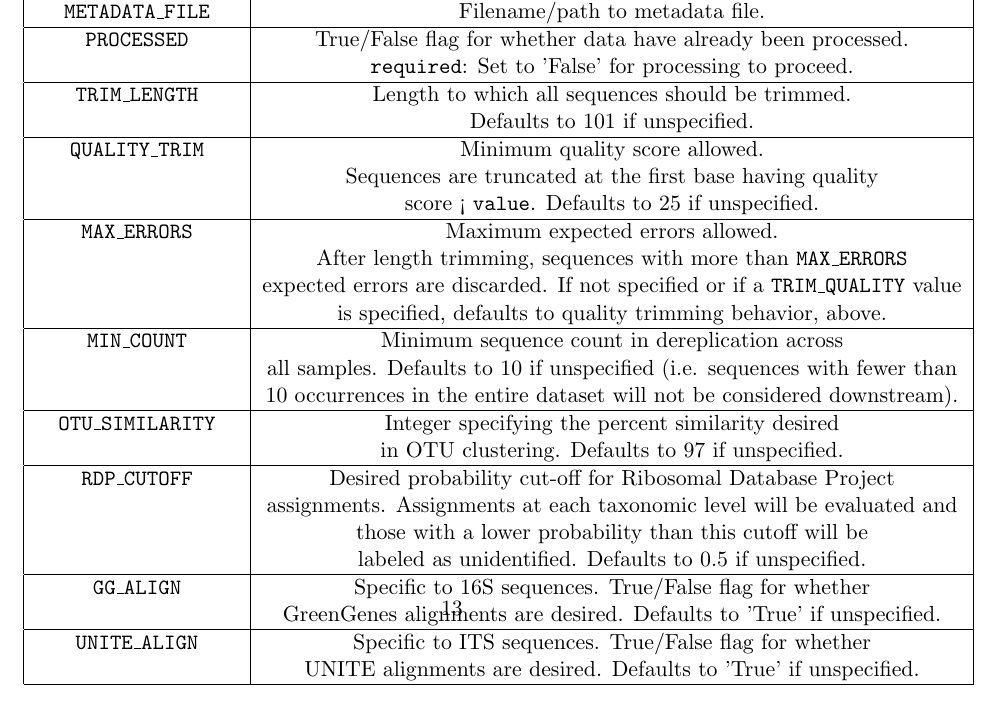
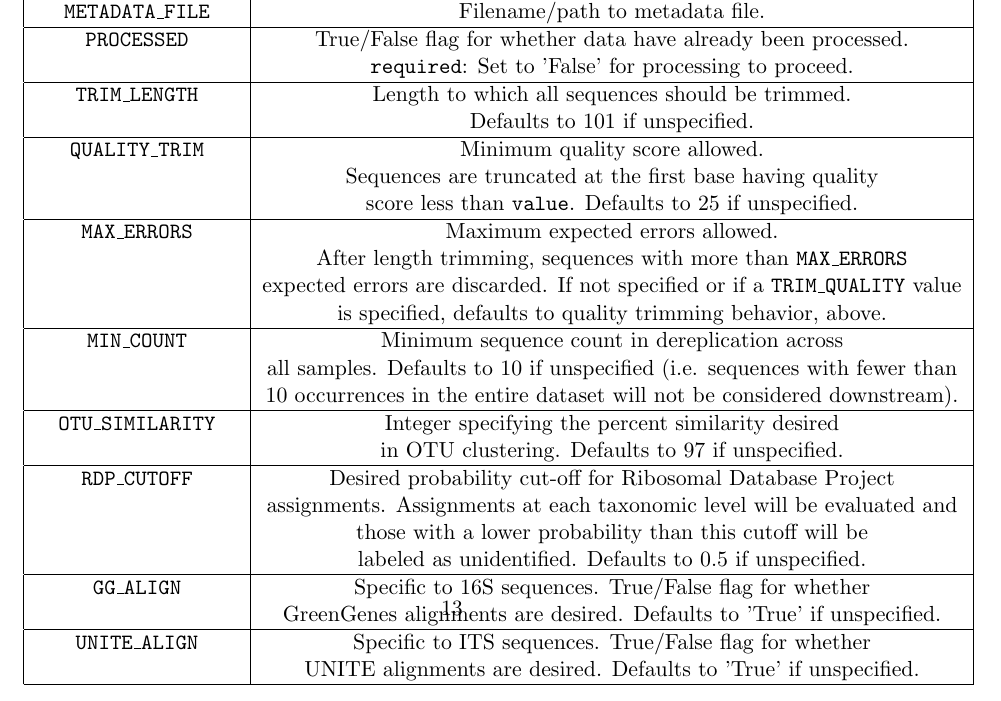
Before and after one commit to thomasgurry/amplicon_sequencing_pipeline, a LaTeX document (documentation/amplicon_sequencing_processing_pipeline.tex): part of page 13 of 13, cut so that both start at the same text. Compiled offline with pdfLaTeX.

Commit message:
Fix some bugs in documentation latex, update pdf

```diff
--- a/documentation/amplicon_sequencing_processing_pipeline.tex
+++ b/documentation/amplicon_sequencing_processing_pipeline.tex
@@ -81,7 +81,7 @@ See the table at the end of this document.
         \hline
         {\tt QUALITY\_TRIM} & Minimum quality score allowed.  \\
         & Sequences are truncated at the first base having quality \\
-        & score < {\tt value}.  Defaults to 25 if unspecified. \\
+        & score less than {\tt value}.  Defaults to 25 if unspecified. \\
         \hline
 		{\tt MAX\_ERRORS} & Maximum expected errors allowed. \\
 		& After length trimming, sequences with more than {\tt MAX\_ERRORS} \\
```
Also changed, not shown: documentation/amplicon_sequencing_processing_pipeline.pdf, documentation/figs/CommLink.png (renamed from documentation/CommLink.png), documentation/figs/CommLink_v2.png (renamed from documentation/CommLink_v2.png), documentation/figs/OTU_calling.png (renamed from documentation/OTU_calling.png).
